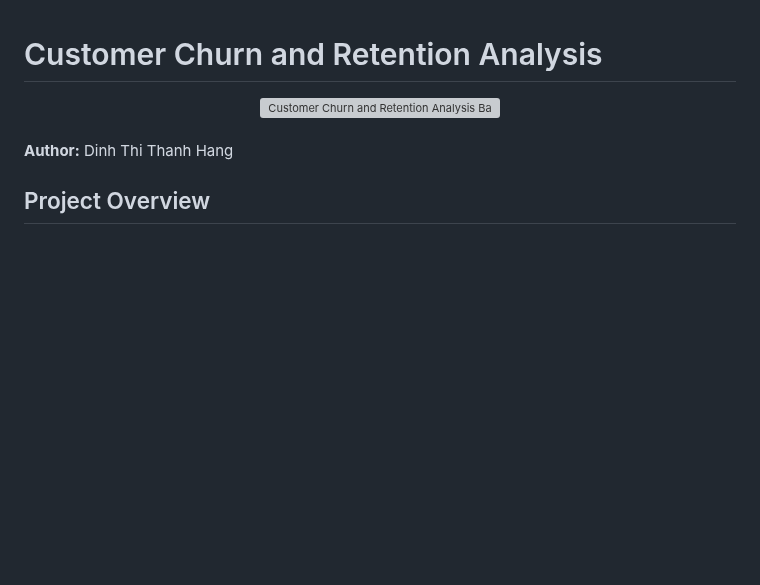
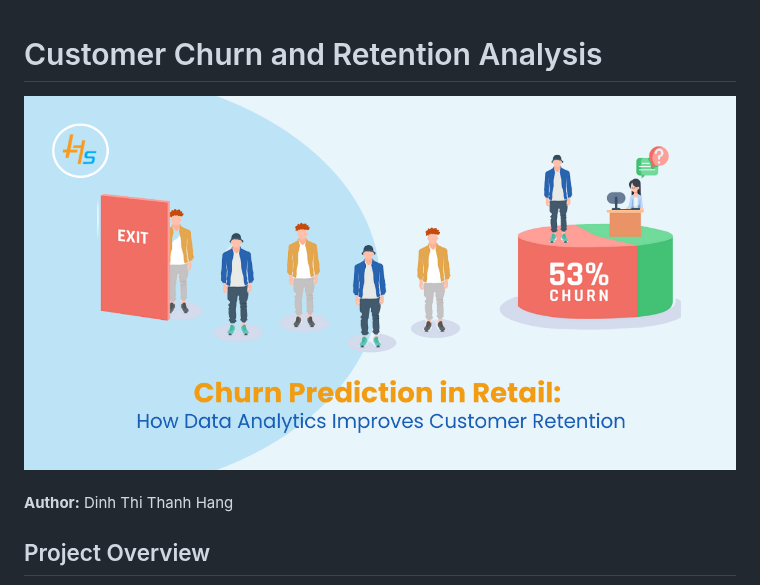
Before and after one commit to CeciliaDinh/Customer-Churn-And-Retention-Analysis, a Markdown page: README.md, the part around the change. Drawn GitHub-style; pictures changed too: images/churn_prediction.png (added); blank space fills up the shorter version; grey boxes are pictures that could not be loaded.

Commit message:
# update readme

```diff
--- a/README.md
+++ b/README.md
@@ -1,7 +1,7 @@
 # Customer Churn and Retention Analysis
 
 <div align="center">
-  <img src="./online_store.webp" alt="Customer Churn and Retention Analysis Banner" width="100%">
+  <img src="./images/churn_prediction.png" alt="Customer Churn and Retention Analysis Banner" width="100%">
 </div>
 
 <br>
```
Also changed, not shown: data_viz/01_winsorization_boxplot_comparison.png (renamed from images/01_winsorization_boxplot_comparison.png), data_viz/November 2011_ Revenue by Week vs Day of Week (1).png (renamed from images/November 2011_ Revenue by Week vs Day of Week (1).png), data_viz/monday_week2_revenue_nov_with_other_months (1).png (renamed from images/monday_week2_revenue_nov_with_other_months (1).png), images/customer_churn.png (added).
